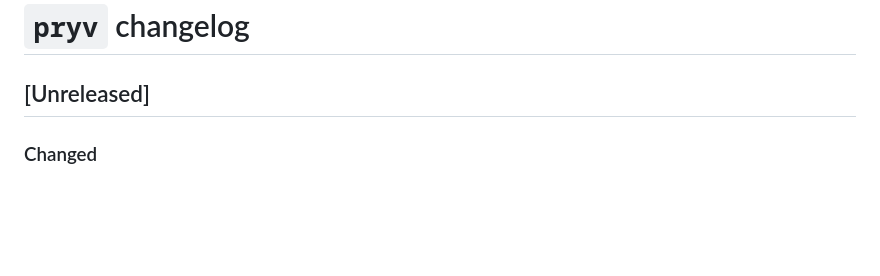
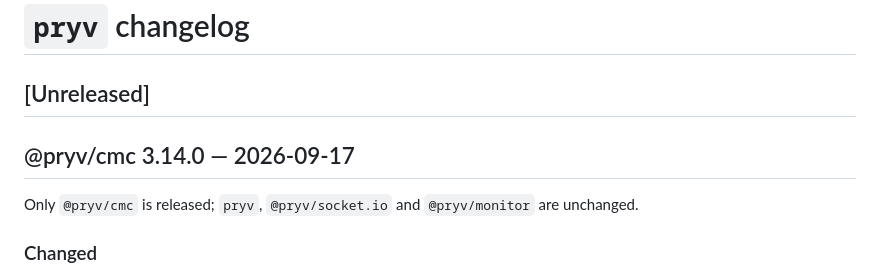
Before and after one commit to pryv/lib-js, a Markdown page: CHANGELOG.md, the part around the change. GitHub-like rendering; blank space fills up the shorter version.

Commit message:
release: @pryv/cmc 3.14.0 (scope updates report the applied outcome)

```diff
--- a/CHANGELOG.md
+++ b/CHANGELOG.md
@@ -3,6 +3,10 @@
 <!-- Format based on [Keep a Changelog](https://keepachangelog.com/en/1.0.0/) -->
 
 ## [Unreleased]
+
+## @pryv/cmc 3.14.0 — 2026-09-17
+
+Only `@pryv/cmc` is released; `pryv`, `@pryv/socket.io` and `@pryv/monitor` are unchanged.
 
 ### Changed
 
```
